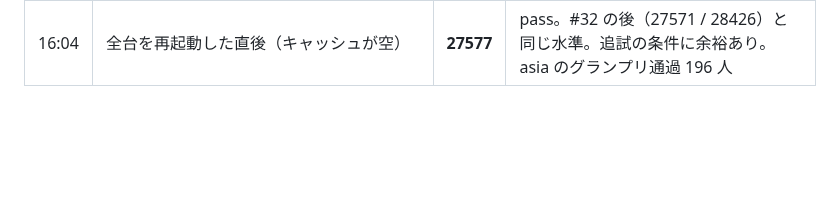
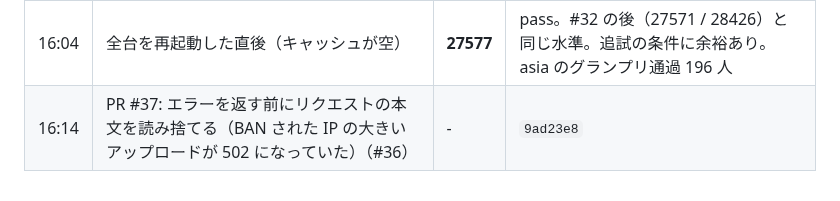
Before and after one commit to hassaku63/isucon2026, a Markdown page: docs/log.md, the part around the change. Drawn GitHub-style; blank space fills up the shorter version.

Commit message:
Log: deploy drain
Co-Authored-By: Claude Opus 5.5 <noreply@anthropic.com>

```diff
--- a/docs/log.md
+++ b/docs/log.md
@@ -49,3 +49,4 @@
 | 15:59 | PR #35: #34 を戻す（webapp/ と infra/files/ は #32 の後と同じ） | - | `df694c5` |
 | 16:01 | 全台を再起動（アプリ 3 台 → 20 秒後に asia2）。4 台とも起動、envcheck 通過、データの件数は再起動の前後で一致 | - | `df694c5` |
 | 16:04 | 全台を再起動した直後（キャッシュが空） | **27577** | pass。#32 の後（27571 / 28426）と同じ水準。追試の条件に余裕あり。asia のグランプリ通過 196 人 |
+| 16:14 | PR #37: エラーを返す前にリクエストの本文を読み捨てる（BAN された IP の大きいアップロードが 502 になっていた）（#36） | - | `9ad23e8` |
```
